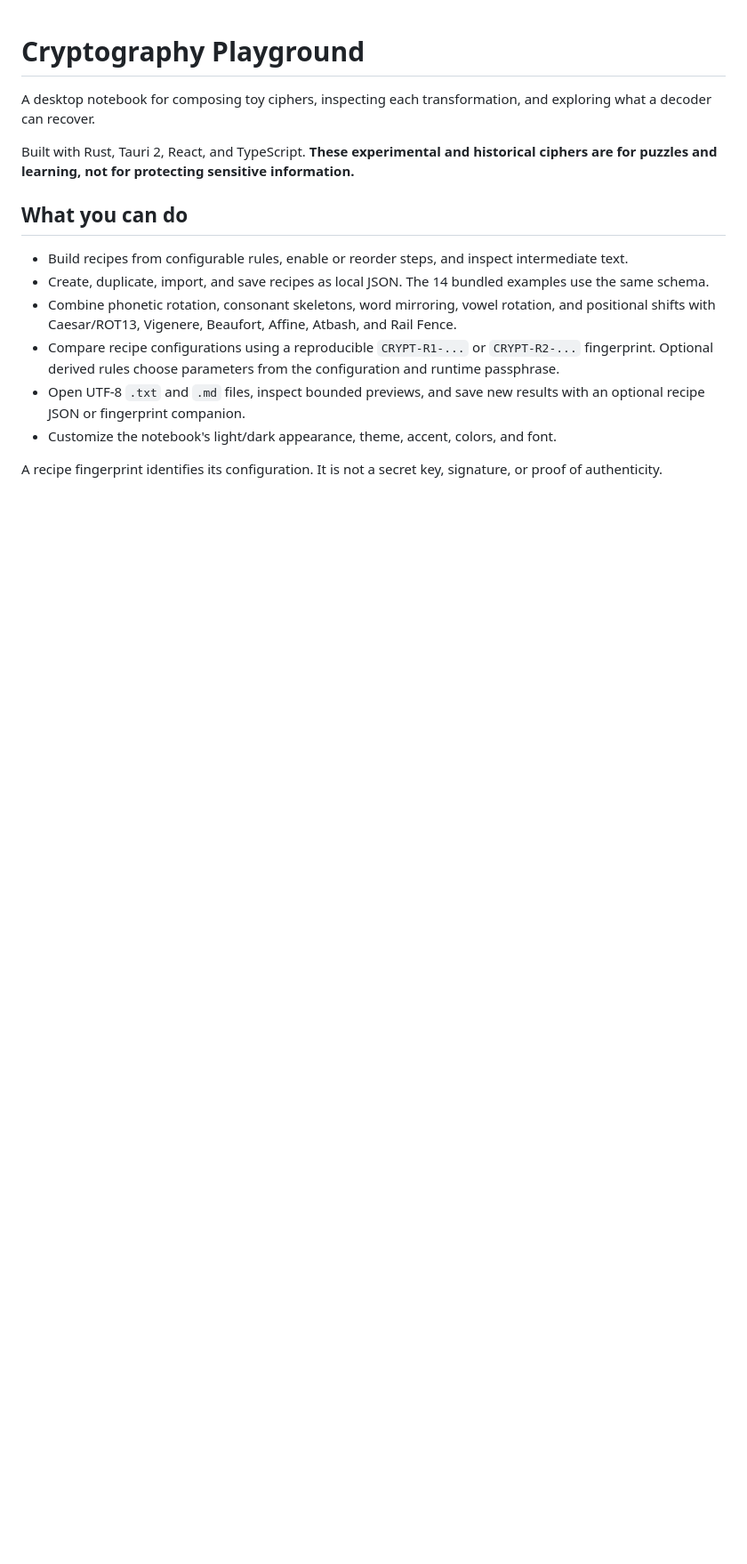
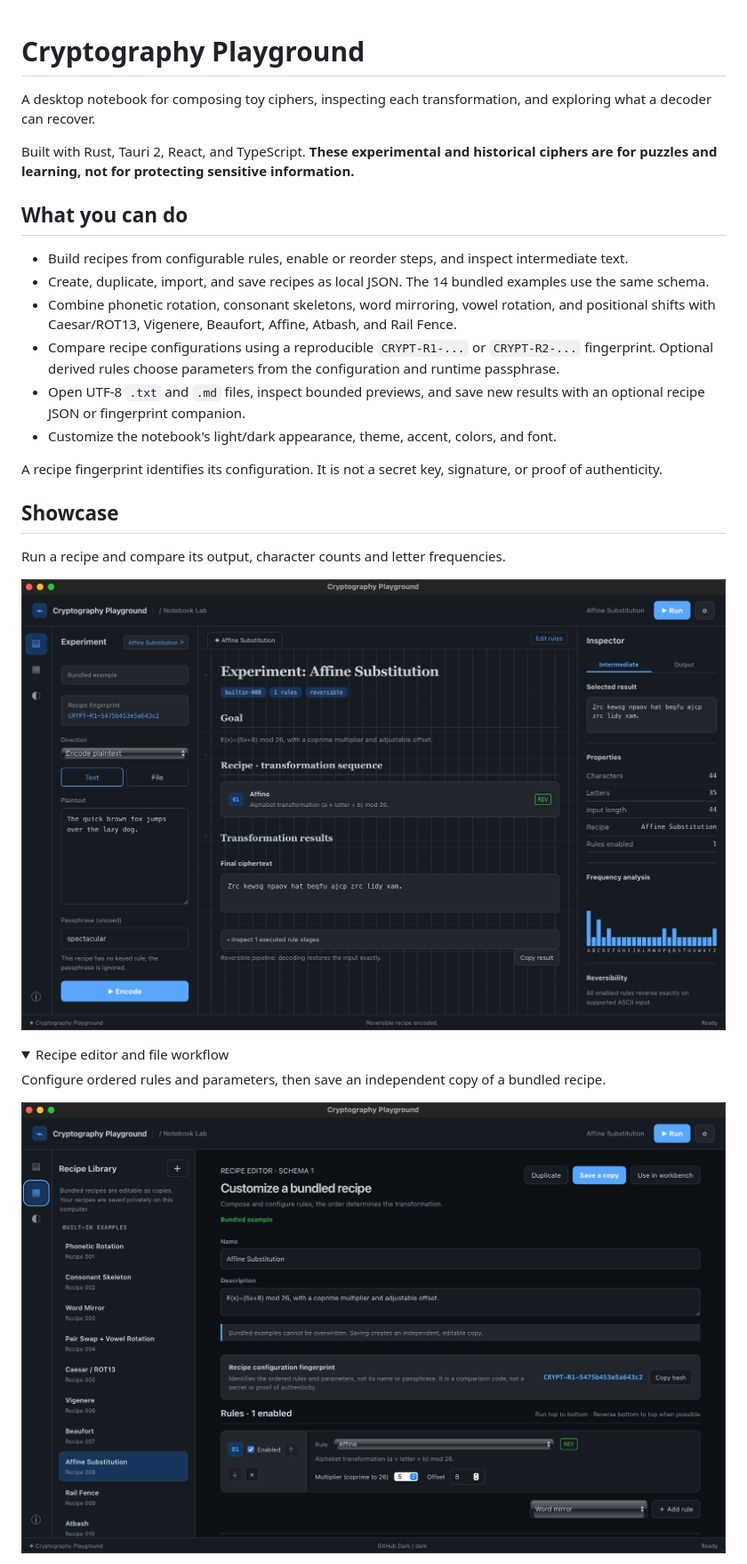
Before and after one commit to zevarix/cryptography-playground, a Markdown page: README.md, the part around one of its changes. Shown at 89% size. Rendered like a GitHub page; pictures changed too: docs/showcase/recipes.png (added), docs/showcase/workbench.png (added); folded sections open; blank space fills up the shorter version.

Commit message:
Show native workbench recipes and UTF-8 file workflow

```diff
--- a/README.md
+++ b/README.md
@@ -14,3 +14,17 @@ Built with Rust, Tauri 2, React, and TypeScript. **These experimental and histor
 - Customize the notebook's light/dark appearance, theme, accent, colors, and font.
 
 A recipe fingerprint identifies its configuration. It is not a secret key, signature, or proof of authenticity.
+
+## Showcase
+
+Run a recipe and compare its output, character counts and letter frequencies.
+
+![Affine Substitution transforming sample text in the desktop workbench](docs/showcase/workbench.png)
+
+<details>
+<summary>Recipe editor and file workflow</summary>
+
+Configure ordered rules and parameters, then save an independent copy of a bundled recipe.
+
+![Recipe editor showing Affine Substitution parameters and its configuration fingerprint](docs/showcase/recipes.png)
+
```
Also changed, not shown: other parts of README.md (+9 -0 lines), CONTRIBUTING.md (+1 -1 lines), docs/showcase/files.png (added).
